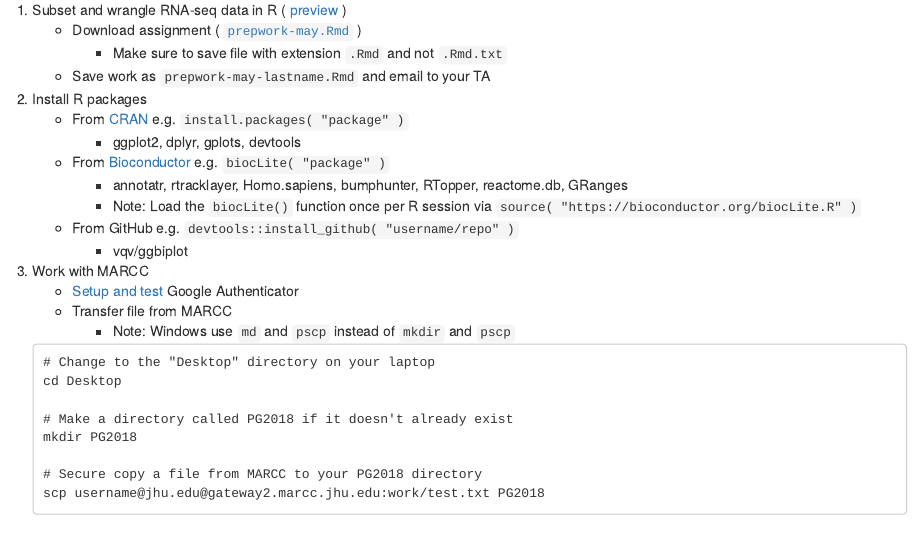
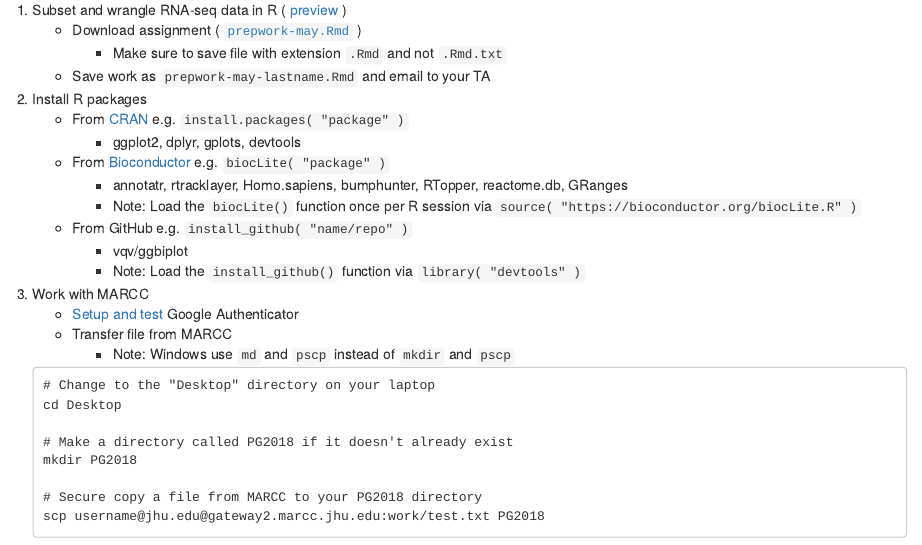
Before and after one commit to PracticalGenomics/website, an R Markdown document (content/preparation/assignment3.Rmd): the page in a window 1100 px wide, from 400 px down. Rendered offline with R 4.5, knitr and Pandoc, with nearby package versions.

Commit message:
Clean up ggbiplot install formatting

```diff
--- a/content/preparation/assignment3.Rmd
+++ b/content/preparation/assignment3.Rmd
@@ -28,8 +28,9 @@ date: "2018-05-10"
     - From [Bioconductor](https://bioconductor.org) e.g. `biocLite( "package" )`
         - annotatr, rtracklayer, Homo.sapiens, bumphunter, RTopper, reactome.db, GRanges
         - Note: Load the `biocLite()` function once per R session via `source( "https://bioconductor.org/biocLite.R" )`
-    - From GitHub e.g. `devtools::install_github( "username/repo" )`
+    - From GitHub e.g. `install_github( "name/repo" )`
         - vqv/ggbiplot
+        - Note: Load the `install_github()` function via `library( "devtools" )`
 1. Work with MARCC
     - [Setup and test](https://practicalgenomics.github.io/marcc) Google Authenticator
     - Transfer file from MARCC
```
